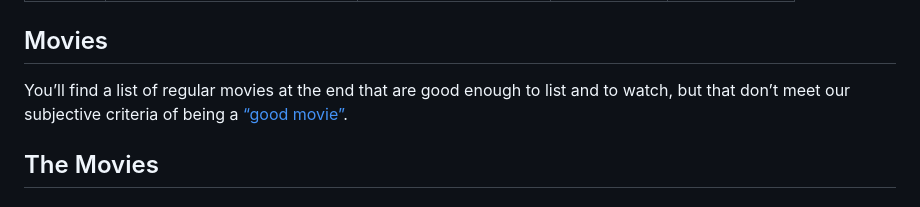
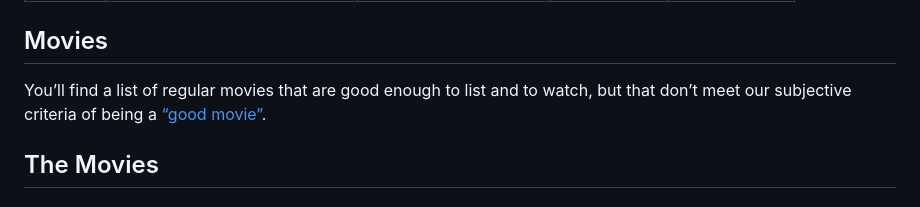
Before and after one commit to brnrd/vegetalope, a Markdown page: src/pages/movies.md, the part around the change. Drawn GitHub-style.

```diff
--- a/src/pages/movies.md
+++ b/src/pages/movies.md
@@ -8,7 +8,7 @@ updatedDate: '2024-06-01'
 
 ## Movies
 
-You’ll find a list of regular movies at the end that are good enough to list and to watch, but that don’t meet our subjective criteria of being a [“good movie”](/good-movies).
+You’ll find a list of regular movies that are good enough to list and to watch, but that don’t meet our subjective criteria of being a [“good movie”](/good-movies).
 
 ## The Movies
 
```
Also changed, not shown: src/pages/good-movies.md (+1 -1 lines), src/pages/tv-shows.md (+1 -1 lines).
